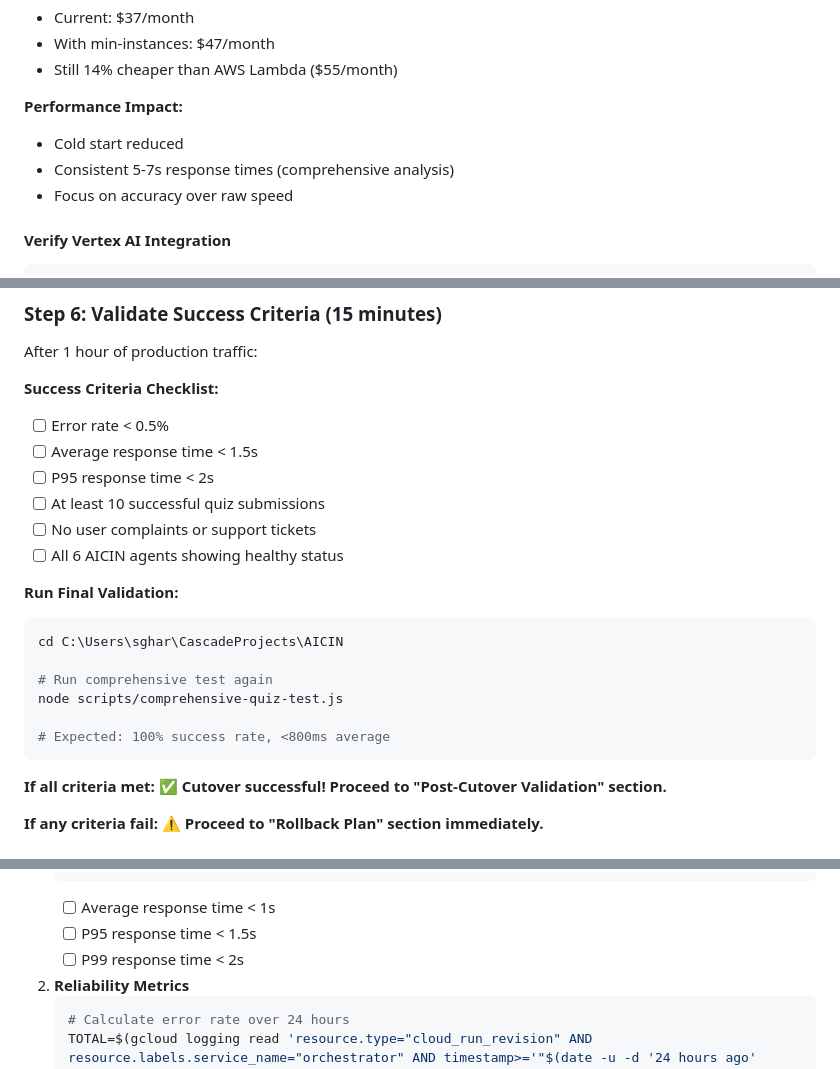
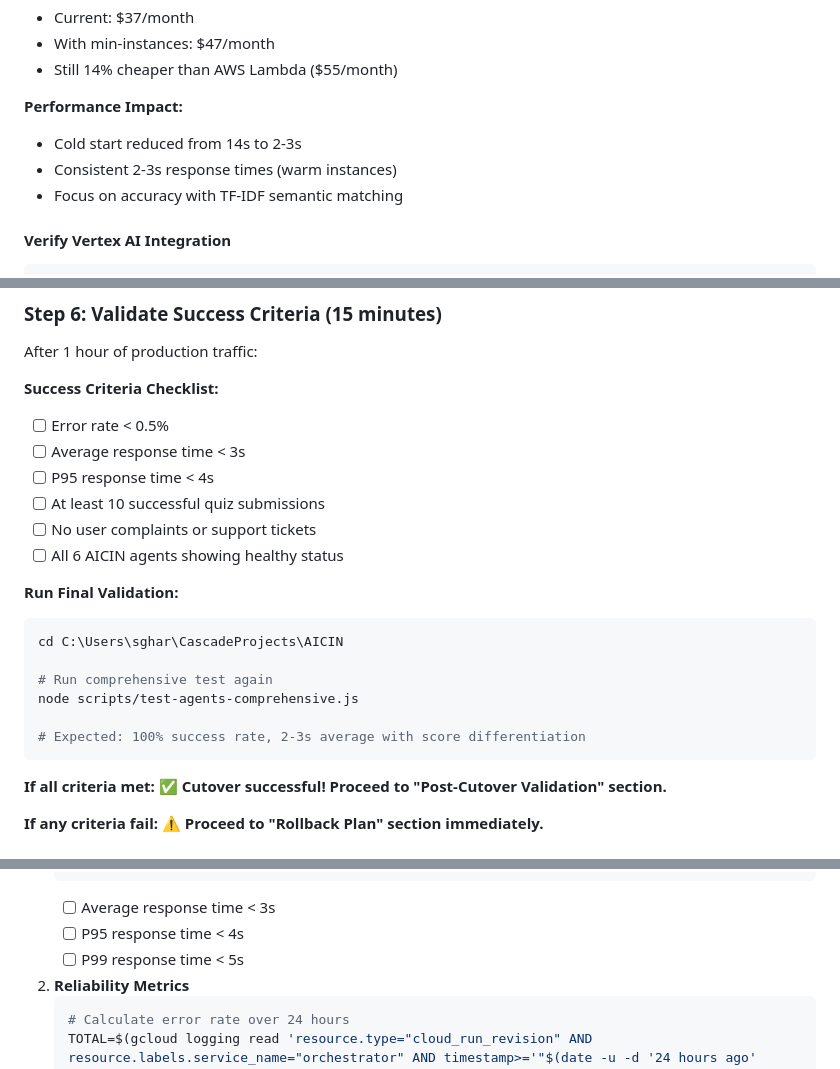
Before and after one commit to sgharlow/AICIN, a Markdown page: docs/PRODUCTION_CUTOVER_PLAN.md, 3 parts joined by grey strips. Drawn GitHub-style.

````diff
--- a/docs/PRODUCTION_CUTOVER_PLAN.md
+++ b/docs/PRODUCTION_CUTOVER_PLAN.md
@@ -112,9 +112,9 @@ gcloud run services update content-matcher \
 - Still 14% cheaper than AWS Lambda ($55/month)
 
 **Performance Impact:**
-- Cold start reduced
-- Consistent 5-7s response times (comprehensive analysis)
-- Focus on accuracy over raw speed
+- Cold start reduced from 14s to 2-3s
+- Consistent 2-3s response times (warm instances)
+- Focus on accuracy with TF-IDF semantic matching
 
 #### Verify Vertex AI Integration
 
@@ -939,8 +940,8 @@ After 1 hour of production traffic:
 
 **Success Criteria Checklist:**
 - [ ] Error rate < 0.5%
-- [ ] Average response time < 1.5s
-- [ ] P95 response time < 2s
+- [ ] Average response time < 3s
+- [ ] P95 response time < 4s
 - [ ] At least 10 successful quiz submissions
 - [ ] No user complaints or support tickets
 - [ ] All 6 AICIN agents showing healthy status
@@ -951,9 +952,9 @@ After 1 hour of production traffic:
 cd C:\Users\sghar\CascadeProjects\AICIN
 
 # Run comprehensive test again
-node scripts/comprehensive-quiz-test.js
-
-# Expected: 100% success rate, <800ms average
+node scripts/test-agents-comprehensive.js
+
+# Expected: 100% success rate, 2-3s average with score differentiation
 ```
 
 **If all criteria met:**
@@ -1279,9 +1280,9 @@ After rollback:
      | jq -r '.[].jsonPayload.processingTimeMs' \
      | awk '{sum+=$1; count++} END {print "24h Average Response Time:", sum/count, "ms"}'
    ```
-   - [ ] Average response time < 1s
-   - [ ] P95 response time < 1.5s
-   - [ ] P99 response time < 2s
+   - [ ] Average response time < 3s
+   - [ ] P95 response time < 4s
+   - [ ] P99 response time < 5s
 
 2. **Reliability Metrics**
    ```bash
````
Also changed, not shown: other parts of docs/PRODUCTION_CUTOVER_PLAN.md (+34 -32 lines), docs/HONEST_VIDEO_SCRIPT.md (+3 -0 lines).
